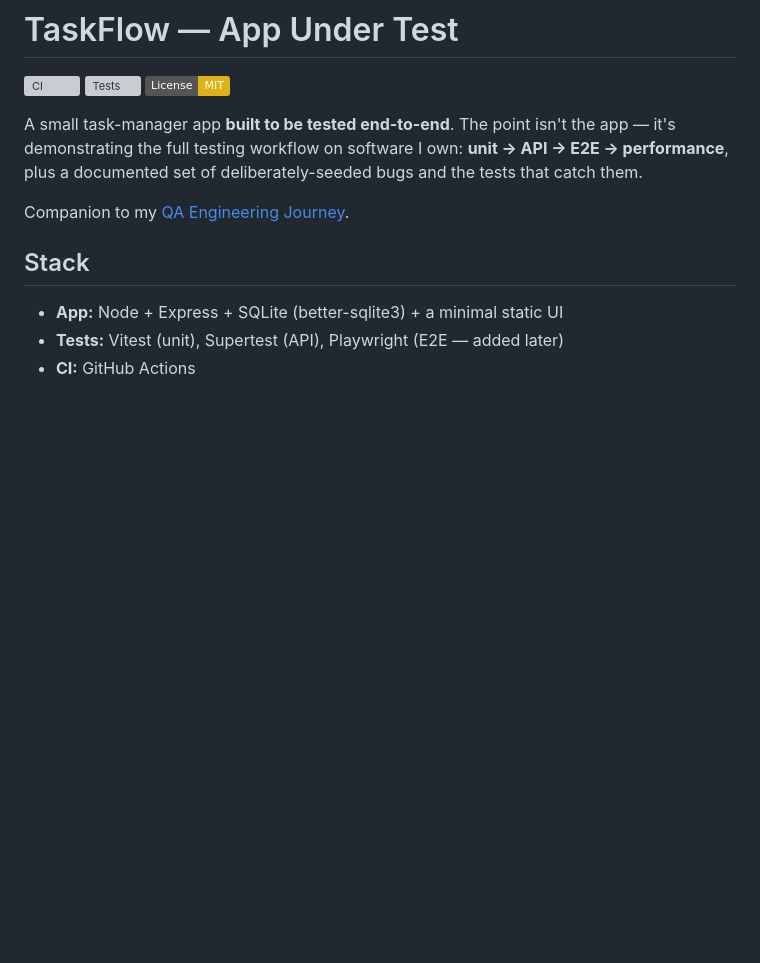
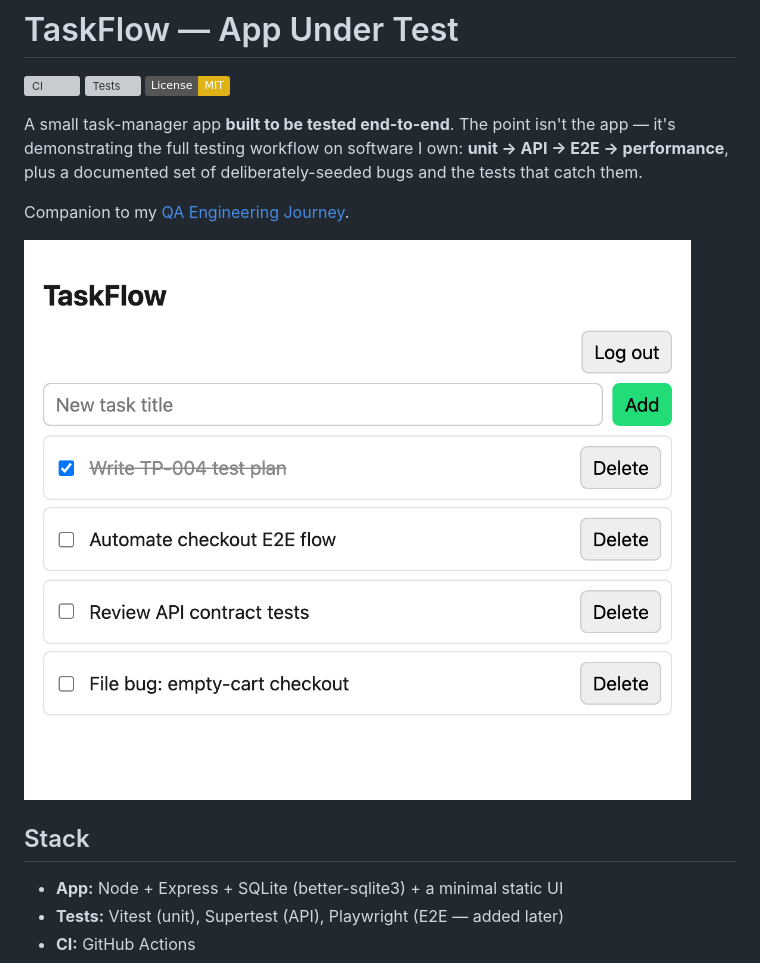
Before and after one commit to VincentJerico/taskflow-under-test, a Markdown page: README.md, the part around the change. Drawn GitHub-style; pictures changed too: docs/screenshot.png (added); badges without logos; blank space fills up the shorter version; grey boxes are pictures that could not be loaded.

Commit message:
Docs: add UI screenshot to README + reproducible screenshot script

```diff
--- a/README.md
+++ b/README.md
@@ -9,6 +9,8 @@ demonstrating the full testing workflow on software I own: **unit → API → E2
 documented set of deliberately-seeded bugs and the tests that catch them.
 
 Companion to my [QA Engineering Journey](https://github.com/VincentJerico/qa-engineering-journey).
+
+![TaskFlow UI](docs/screenshot.png)
 
 ## Stack
 - **App:** Node + Express + SQLite (better-sqlite3) + a minimal static UI
```
Also changed, not shown: 2 other files.
